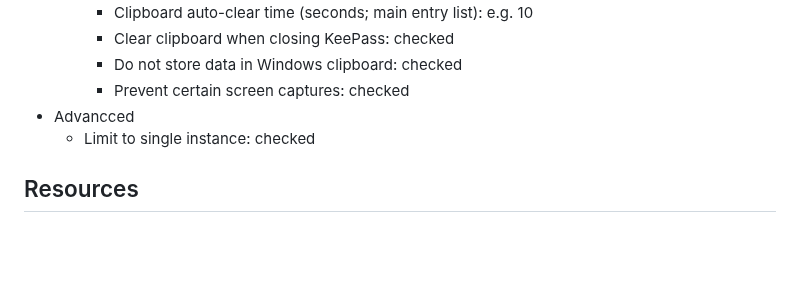
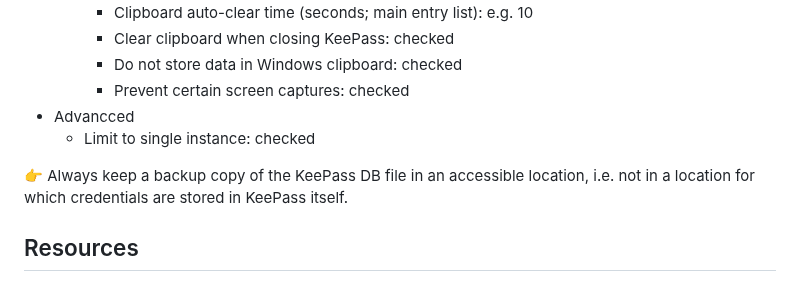
Before and after one commit to velizarn/keepass-backup, a Markdown page: README.md, the part around the change. Drawn GitHub-style; blank space fills up the shorter version.

```diff
--- a/README.md
+++ b/README.md
@@ -114,6 +114,8 @@ Note: Parameters 3) to 6) are taken from a dedicated KeePass entry (DO-NOT-DELET
 - Advancced
   - Limit to single instance: checked
 
+:point_right: Always keep a backup copy of the KeePass DB file in an accessible location, i.e. not in a location for which credentials are stored in KeePass itself.
+
 ## Resources
 
 - [KeePass homepage](https://keepass.info/)
```
